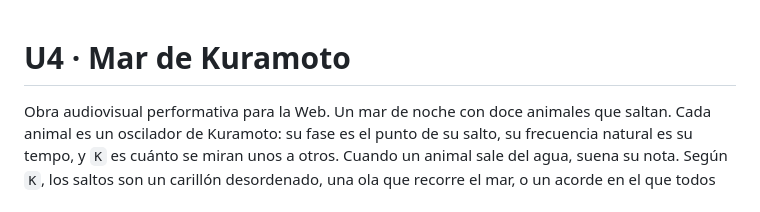
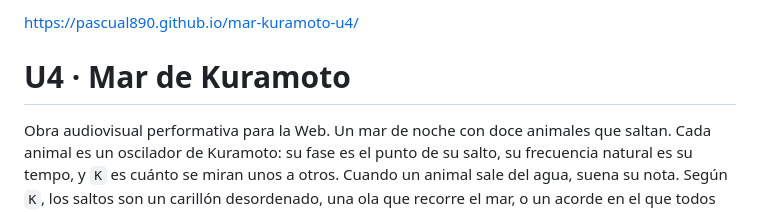
Before and after one commit to Pascual890/mar-kuramoto-u4, a Markdown page: README.md, the part around the change. Drawn GitHub-style.

Commit message:
Add project link to README

```diff
--- a/README.md
+++ b/README.md
@@ -1,3 +1,6 @@
+https://pascual890.github.io/mar-kuramoto-u4/
+
+
 # U4 · Mar de Kuramoto
 
 Obra audiovisual performativa para la Web. Un mar de noche con doce animales
```
